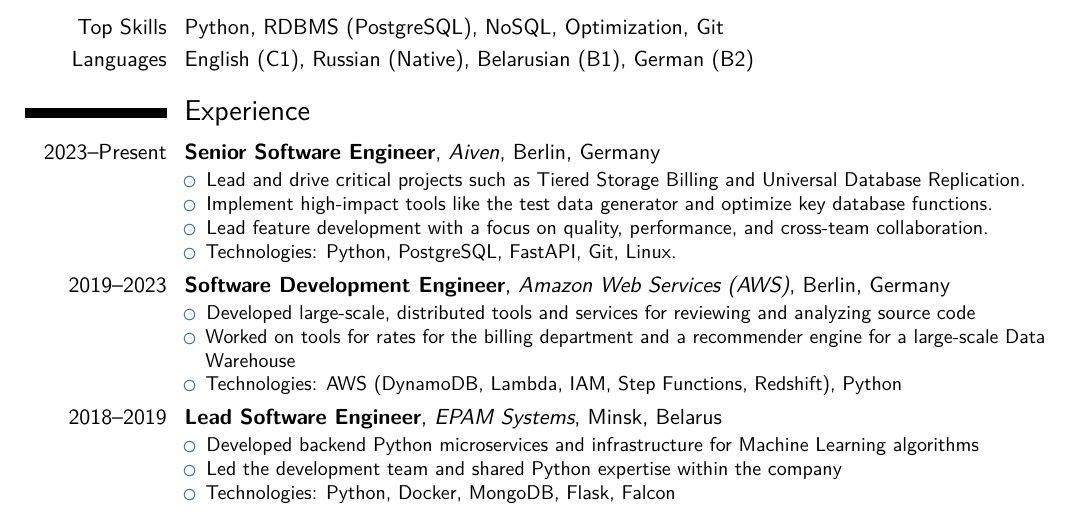
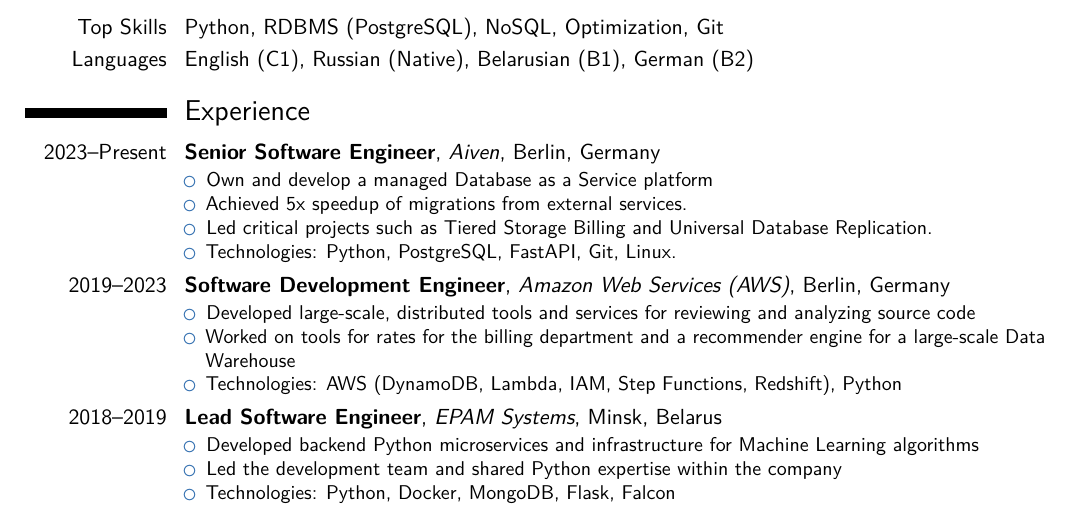
Before and after one commit to connormclaud/MyLatexCV, a LaTeX CV (cv_vitali_vinahradski_one_page.tex): part of the page, cut so that both start at the same text. Compiled offline with pdfLaTeX.

Commit message:
Updated latest job description

```diff
--- a/cv_vitali_vinahradski_one_page.tex
+++ b/cv_vitali_vinahradski_one_page.tex
@@ -39,9 +39,9 @@
 \section{Experience}
 \cventry{2023--Present}{Senior Software Engineer}{Aiven}{Berlin, Germany}{}{
 \begin{itemize}
-\item Lead and drive critical projects such as Tiered Storage Billing and Universal Database Replication.
-\item Implement high-impact tools like the test data generator and optimize key database functions.
-\item Lead feature development with a focus on quality, performance, and cross-team collaboration.
+\item Own and develop a managed Database as a Service platform
+\item Achieved 5x speedup of migrations from external services.
+\item Led critical projects such as Tiered Storage Billing and Universal Database Replication.
 \item Technologies: Python, PostgreSQL, FastAPI, Git, Linux.
 \end{itemize}
 }
```
